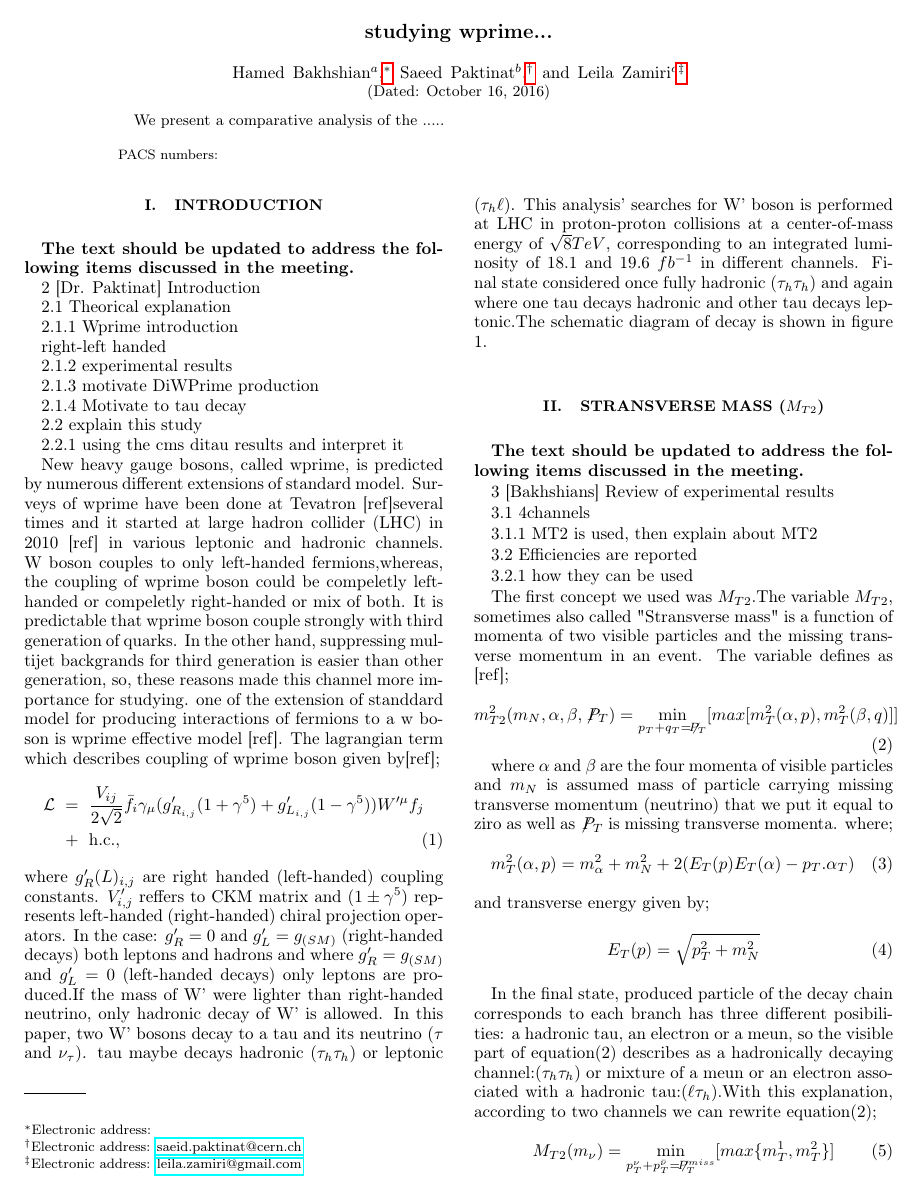
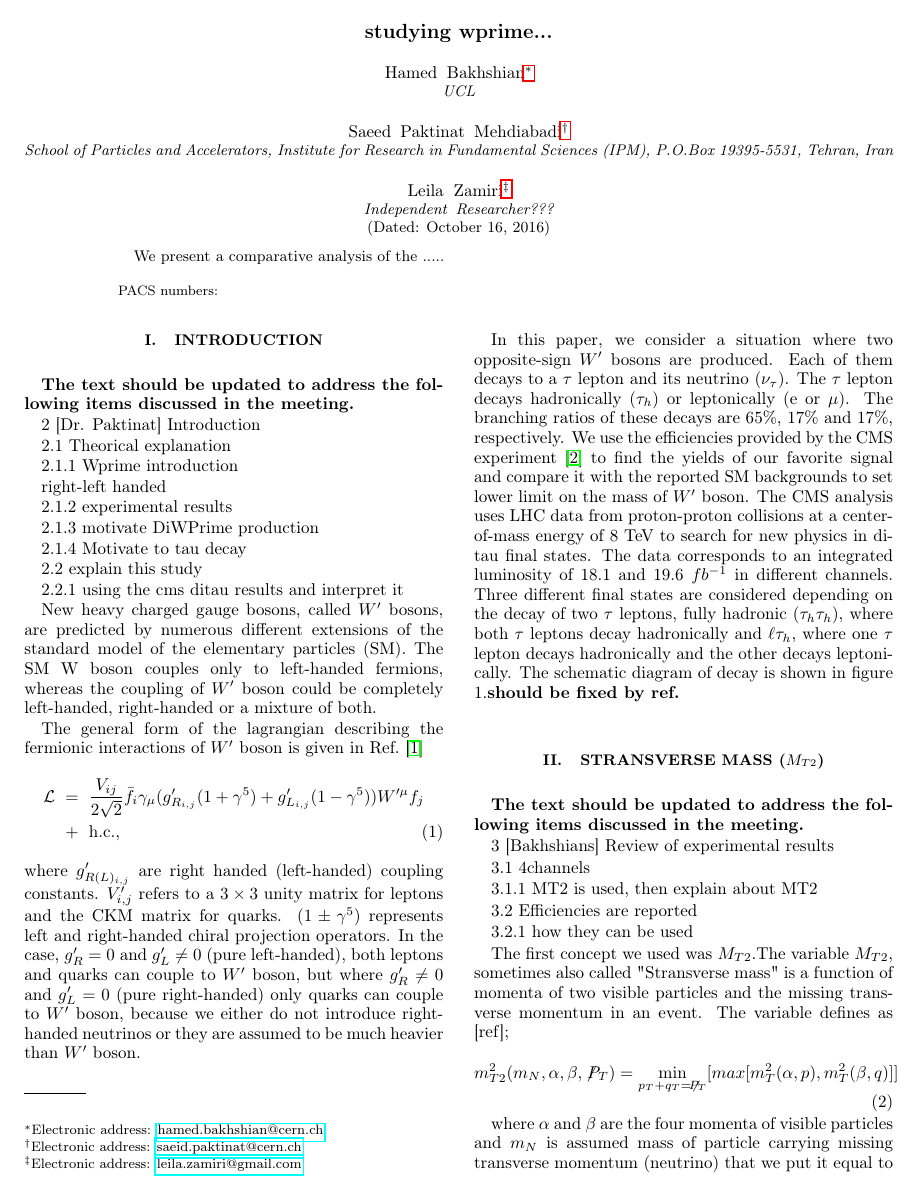
Before and after one commit to hbakhshi/DiTau, a LaTeX paper (Paper/WPrimePair.tex, which reads Paper/Introduction.tex): page 1 of 3. Compiled offline with pdfLaTeX.

Commit message:
Introduction and header file updated.

```diff
--- a/Paper/Introduction.tex
+++ b/Paper/Introduction.tex
@@ -25,13 +25,18 @@ right-left handed
 
 
 
-New heavy gauge bosons, called wprime, is predicted by numerous different extensions of standard model. Surveys of wprime have been done at Tevatron [ref]several times and it started at large hadron collider (LHC) in 2010 [ref] in various leptonic and hadronic channels. W boson couples to only left-handed fermions,whereas, the coupling of wprime boson could be compeletly left-handed or compeletly right-handed or mix of both. It is predictable that wprime boson couple strongly with third generation of quarks. In the other hand, suppressing multijet backgrands for third generation is easier than other generation, so, these reasons made this channel more importance for studying.
-one of the extension of standdard model for producing interactions of fermions to a w boson is wprime effective model [ref]. The lagrangian term which describes coupling of wprime boson given by[ref];
+New heavy charged gauge bosons, called \wprime bosons, are predicted by numerous different extensions of the standard model of the elementary particles (SM).
+The SM W boson couples only to left-handed fermions, whereas the coupling of \wprime boson could be completely left-handed, right-handed or a mixture of both.
+
+The general form of the lagrangian describing the fermionic interactions of \wprime boson is given in  Ref.~\cite{Sullivan:2002jt}
 \begin{eqnarray}
 {\cal L}& =& \frac{V_{ij}}{2\sqrt{2}}\bar{f_i} \gamma_{\mu}(g^\prime_{R_{i,j}} (1+{\gamma}^5)+
 g^\prime_{L_{i,j}}
 (1-{\gamma}^5)) W^{\prime \mu} f_j  \nonumber\\
 &+& \mathrm{h.c.},
 \end{eqnarray}
-where $g'_R(L)_{i,j}$ are right handed (left-handed) coupling constants. $V'_{i,j}$ reffers to CKM matrix and $(1\pm{\gamma^5})$ represents left-handed (right-handed) chiral projection operators. In the case: $g'_R = 0$ and $g'_L = g_{(SM)}$ (right-handed decays) both leptons and hadrons and where $g'_R = g_{(SM)}$ and $g'_L = 0$ (left-handed decays) only leptons are produced.If the mass of W' were lighter than right-handed neutrino, only hadronic decay of W' is allowed.
-In this paper, two W' bosons decay to a tau and its neutrino ($\tau$ and $\nu_{\tau}$). tau maybe decays hadronic $(\tau_h  \tau_h)$ or leptonic $(\tau_h \ell)$. This analysis' searches for W' boson is performed at LHC in proton-proton collisions at a center-of-mass energy of $\sqrt{8}TeV$, corresponding to an integrated luminosity of 18.1 and 19.6 $fb^{-1}$ in different channels. Final state considered once fully hadronic $(\tau_h \tau_h)$ and again where one tau decays hadronic and other tau decays leptonic.The schematic diagram of decay is shown in figure 1.
+where $g'_{R(L)_{i,j}}$ are right handed (left-handed) coupling constants. $V'_{i,j}$ refers to a $3\times3$ unity matrix for leptons and the CKM matrix for quarks. $(1\pm{\gamma^5})$ represents left and right-handed chiral projection operators. In the case, $g'_R = 0$ and $g'_L \neq 0$ (pure left-handed), both leptons and quarks can couple to \wprime boson, but where $g'_R \neq 0$ and $g'_L = 0$ (pure right-handed) only quarks can couple to \wprime boson, because we either do not introduce right-handed neutrinos or they are assumed to be much heavier than \wprime boson.
+
+
+In this paper, we consider a situation where two opposite-sign \wprime bosons are produced. Each of them decays to a $\tau$ lepton and its neutrino ($\nu_{\tau}$). The $\tau$ lepton decays hadronically $(\tau_h)$  or leptonically (e or $\mu$). The branching ratios of these decays are 65\%, 17\% and 17\%, respectively. We use the efficiencies provided by the CMS experiment \cite{CMS:2016saj} to find the yields of our favorite signal and compare it with the reported SM backgrounds to set lower limit on the mass of \wprime boson.
+The CMS analysis uses LHC data from proton-proton collisions at a center-of-mass energy of 8 TeV to search for new physics in di-tau final states.  The data corresponds to an integrated luminosity of 18.1 and 19.6 $fb^{-1}$ in different channels. Three different final states are considered depending on the decay of two $\tau$ leptons, fully hadronic $(\tau_h \tau_h)$, where both $\tau$ leptons decay hadronically and $\ell\tau_h$, where one $\tau$ lepton decays hadronically and the other decays leptonically. The schematic diagram of decay is shown in figure 1.{\bf should be fixed by ref.}
--- a/Paper/WPrimePair.tex
+++ b/Paper/WPrimePair.tex
@@ -8,7 +8,7 @@
 %\documentclass[preprint,aps]{revtex4}
 %\documentclass[preprint,aps,draft]{revtex4}
 %\documentclass[prb]{revtex4}% Physical Review B
-
+\newcommand{\wprime}{\ensuremath{W^\prime}~}
 %------------------------------------------------------
 \usepackage{graphicx}% Include figure files
 %\usepackage{subfig}
@@ -40,16 +40,17 @@
 
 
 
+\author{Hamed Bakhshian}
+\email{hamed.bakhshian@cern.ch}
+\affiliation{UCL}
 
-\author{Hamed Bakhshian$^{a}$}
-\email{}
+\author{Saeed Paktinat Mehdiabadi}
+\email{saeid.paktinat@cern.ch}
+\affiliation{School of Particles and Accelerators, Institute for Research in Fundamental Sciences (IPM), P.O.Box 19395-5531, Tehran, Iran}
 
-\author{Saeed Paktinat$^{b}$}
-\email{saeid.paktinat@cern.ch}
-
-\author{Leila Zamiri$^{c}$}
+\author{Leila Zamiri}
 \email{leila.zamiri@gmail.com}
-
+\affiliation{Independent Researcher???}
 
 
 
```
Also changed, not shown: Paper/WPrimePairBib.bib (+17 -0 lines), Paper/WPrimePair.bbl (added).
